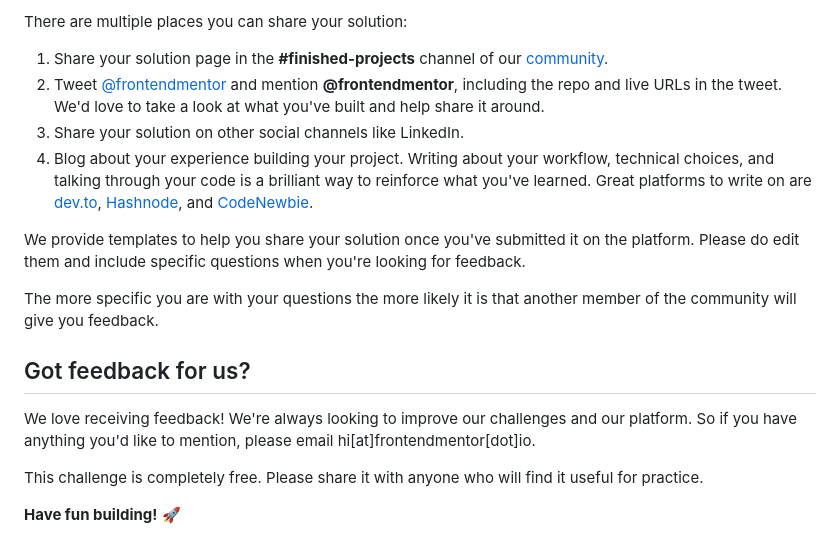
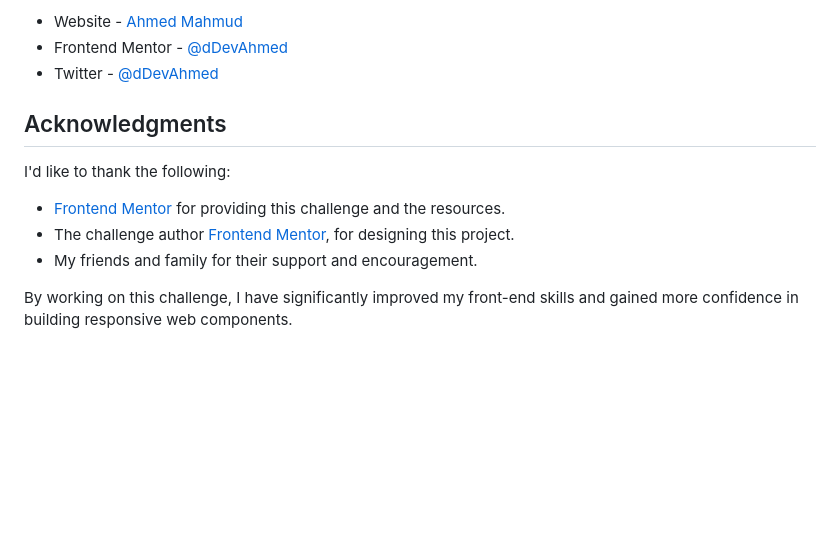
Before and after one commit to dDevAhmed/social_links_profile, a Markdown page: README.md, the part around the change printed below. Rendered like a GitHub page; blank space fills up the shorter version.

```diff
--- a/README.md
+++ b/README.md
@@ -75,19 +98,14 @@ Remember, if you're looking for feedback on your solution, be sure to ask questi
 
-There are multiple places you can share your solution:
+- Website - [Ahmed Mahmud](https://ddevahmed.github.io/)
+- Frontend Mentor - [@dDevAhmed](https://www.frontendmentor.io/profile/dDevAhmed)
+- Twitter - [@dDevAhmed](https://x.com/dDevAhmed)
 
-1. Share your solution page in the **#finished-projects** channel of our [community](https://www.frontendmentor.io/community).
-2. Tweet [@frontendmentor](https://twitter.com/frontendmentor) and mention **@frontendmentor**, including the repo and live URLs in the tweet. We'd love to take a look at what you've built and help share it around.
-3. Share your solution on other social channels like LinkedIn.
-4. Blog about your experience building your project. Writing about your workflow, technical choices, and talking through your code is a brilliant way to reinforce what you've learned. Great platforms to write on are [dev.to](https://dev.to/), [Hashnode](https://hashnode.com/), and [CodeNewbie](https://community.codenewbie.org/).
+## Acknowledgments
 
-We provide templates to help you share your solution once you've submitted it on the platform. Please do edit them and include specific questions when you're looking for feedback.
+I'd like to thank the following:
 
-The more specific you are with your questions the more likely it is that another member of the community will give you feedback.
+- [Frontend Mentor](https://www.frontendmentor.io/) for providing this challenge and the resources.
+- The challenge author [Frontend Mentor](https://www.frontendmentor.io/), for designing this project.
+- My friends and family for their support and encouragement.
 
-## Got feedback for us?
-
-We love receiving feedback! We're always looking to improve our challenges and our platform. So if you have anything you'd like to mention, please email hi[at]frontendmentor[dot]io.
-
-This challenge is completely free. Please share it with anyone who will find it useful for practice.
-
-**Have fun building!** 🚀
+By working on this challenge, I have significantly improved my front-end skills and gained more confidence in building responsive web components.
```
Also changed, not shown: other parts of README.md (+66 -43 lines), README-template.md (deleted, +0 -110 lines), assets/images/active-state.png (added), assets/images/desktop.png (added), assets/images/mobile.png (added), 2 other files.
